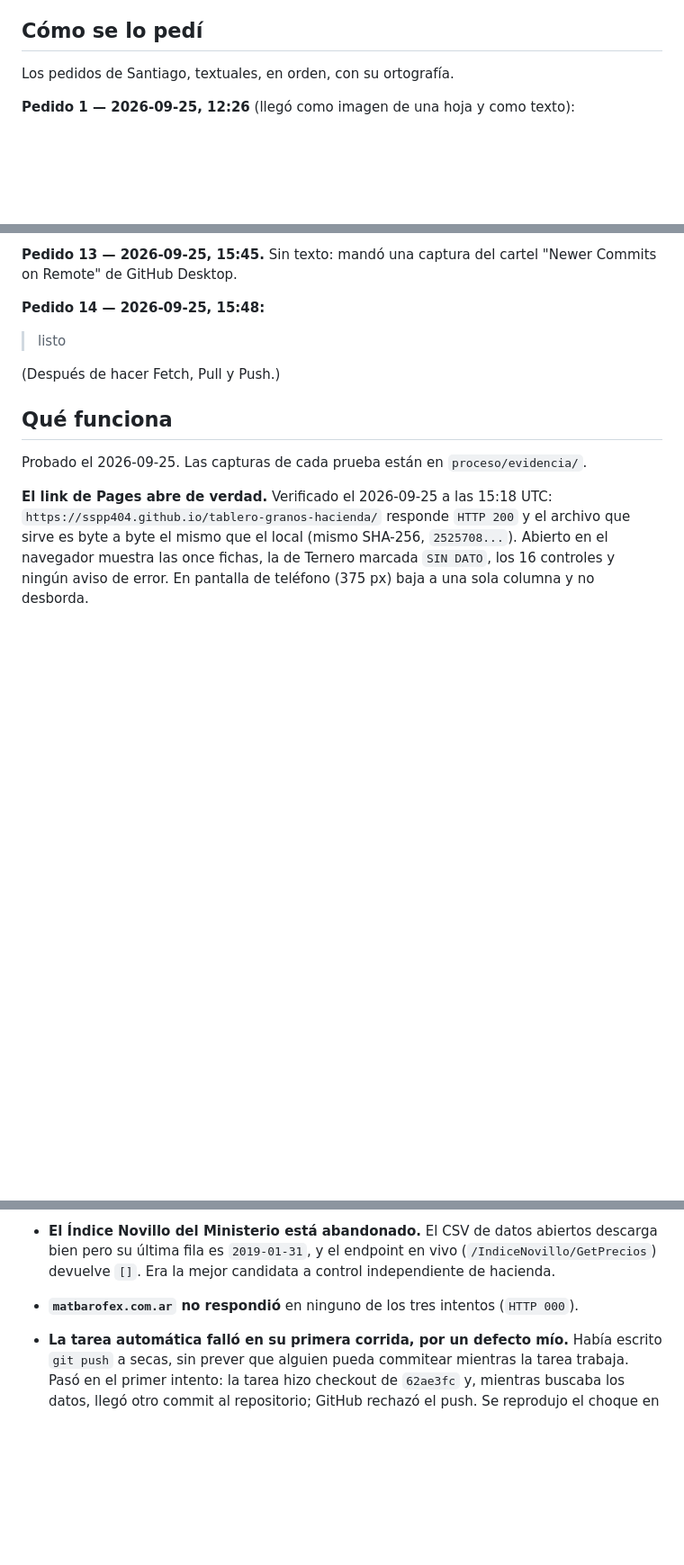
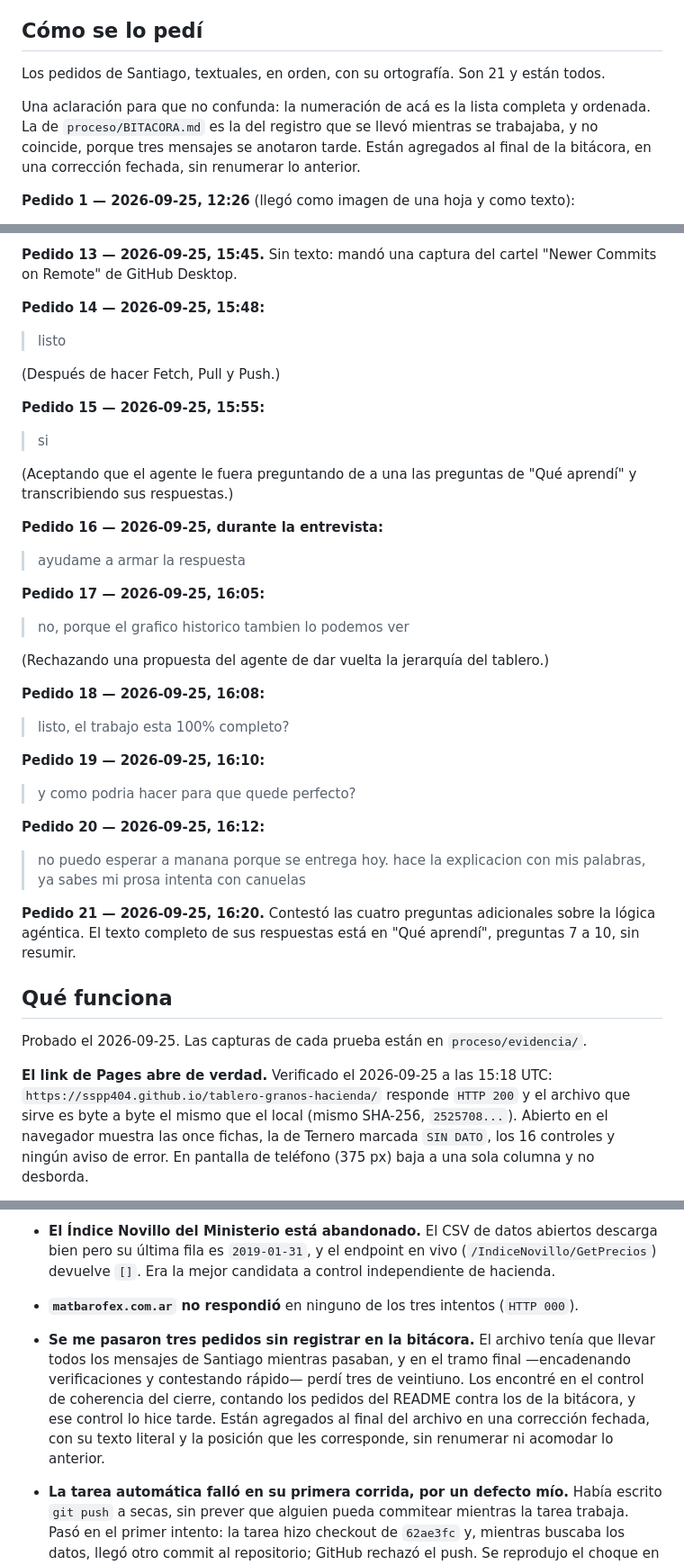
Before and after one commit to sspp404/tablero-granos-hacienda, a Markdown page: README.md, 3 parts joined by grey strips. Shown at 90% size. Rendered like a GitHub page; blank space fills up the shorter version.

```diff
--- a/README.md
+++ b/README.md
@@ -59,7 +59,9 @@ El agente no ejecutó un plan cerrado: repitió un ciclo de **planear, actuar, o
 
 ## Cómo se lo pedí
 
-Los pedidos de Santiago, textuales, en orden, con su ortografía.
+Los pedidos de Santiago, textuales, en orden, con su ortografía. Son 21 y están todos.
+
+Una aclaración para que no confunda: la numeración de acá es la lista completa y ordenada. La de `proceso/BITACORA.md` es la del registro que se llevó mientras se trabajaba, y no coincide, porque tres mensajes se anotaron tarde. Están agregados al final de la bitácora, en una corrección fechada, sin renumerar lo anterior.
 
 **Pedido 1 — 2026-09-25, 12:26** (llegó como imagen de una hoja y como texto):
 
@@ -180,6 +182,38 @@ Los pedidos de Santiago, textuales, en orden, con su ortografía.
 
 (Después de hacer Fetch, Pull y Push.)
 
+**Pedido 15 — 2026-09-25, 15:55:**
+
+> si
+
+(Aceptando que el agente le fuera preguntando de a una las preguntas de "Qué aprendí" y transcribiendo sus respuestas.)
+
+**Pedido 16 — 2026-09-25, durante la entrevista:**
+
+> ayudame a armar la respuesta
+
+**Pedido 17 — 2026-09-25, 16:05:**
+
+> no, porque el grafico historico tambien lo podemos ver
+
+(Rechazando una propuesta del agente de dar vuelta la jerarquía del tablero.)
+
+**Pedido 18 — 2026-09-25, 16:08:**
+
+> listo, el trabajo esta 100% completo?
+
+**Pedido 19 — 2026-09-25, 16:10:**
+
+> y como podria hacer para que quede perfecto?
+
+**Pedido 20 — 2026-09-25, 16:12:**
+
+> no puedo esperar a manana porque se entrega hoy.
+> hace la explicacion con mis palabras, ya sabes mi prosa
+> intenta con canuelas
+
+**Pedido 21 — 2026-09-25, 16:20.** Contestó las cuatro preguntas adicionales sobre la lógica agéntica. El texto completo de sus respuestas está en "Qué aprendí", preguntas 7 a 10, sin resumir.
+
 ## Qué funciona
 
 Probado el 2026-09-25. Las capturas de cada prueba están en `proceso/evidencia/`.
@@ -243,6 +277,7 @@ Si una fuente no responde, la tarea igual publica el tablero con el último dato
 - **El Índice Novillo del Ministerio está abandonado.** El CSV de datos abiertos descarga bien pero su última fila es `2019-01-31`, y el endpoint en vivo (`/IndiceNovillo/GetPrecios`) devuelve `[]`. Era la mejor candidata a control independiente de hacienda.
 - **`matbarofex.com.ar` no respondió** en ninguno de los tres intentos (`HTTP 000`).
 
+- **Se me pasaron tres pedidos sin registrar en la bitácora.** El archivo tenía que llevar todos los mensajes de Santiago mientras pasaban, y en el tramo final —encadenando verificaciones y contestando rápido— perdí tres de veintiuno. Los encontré en el control de coherencia del cierre, contando los pedidos del README contra los de la bitácora, y ese control lo hice tarde. Están agregados al final del archivo en una corrección fechada, con su texto literal y la posición que les corresponde, sin renumerar ni acomodar lo anterior.
 - **La tarea automática falló en su primera corrida, por un defecto mío.** Había escrito `git push` a secas, sin prever que alguien pueda commitear mientras la tarea trabaja. Pasó en el primer intento: la tarea hizo checkout de `62ae3fc` y, mientras buscaba los datos, llegó otro commit al repositorio; GitHub rechazó el push. Se reprodujo el choque en un repositorio de prueba para confirmar la causa antes de tocar nada —el error es `! [rejected] main -> main (fetch first)`— y se arregló con `fetch-depth: 0` en el checkout y hasta tres intentos que ante un rechazo hacen `git pull --rebase --autostash` antes de volver a empujar. La corrida siguiente salió bien. Está contado paso a paso en la bitácora.
 
 **Limitaciones de lo que sí quedó funcionando**
```
Also changed, not shown: proceso/BITACORA.md (+30 -1 lines).
